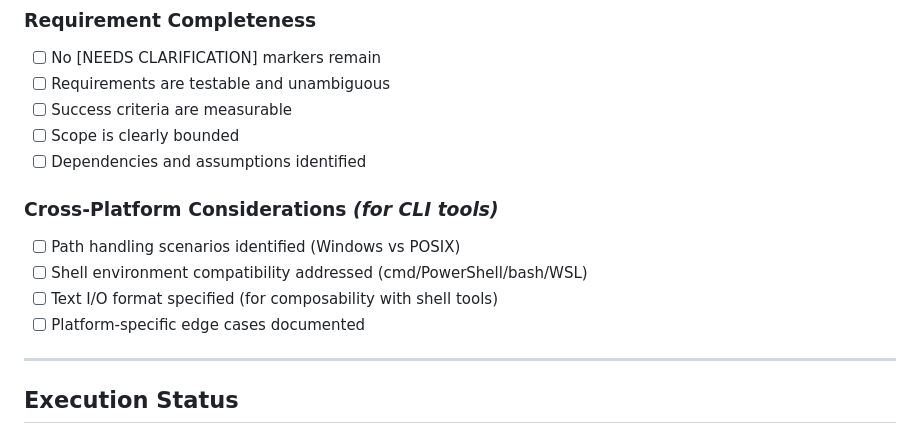
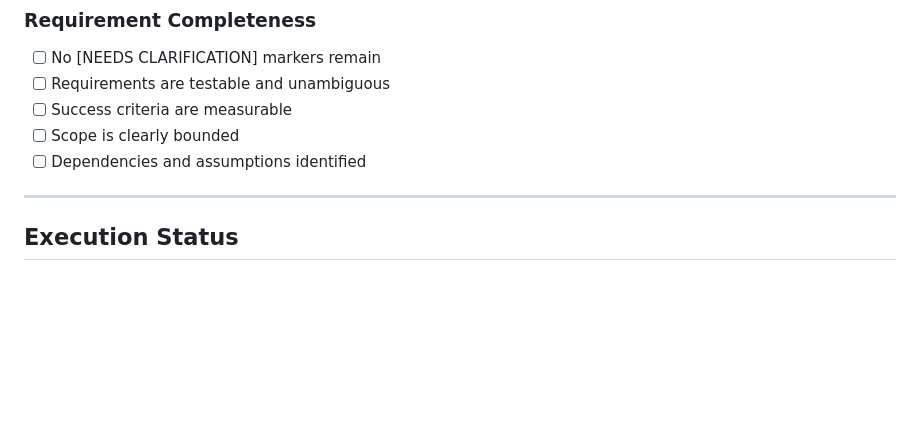
Before and after one commit to jcaldwell-labs/my-context, a Markdown page: .specify/templates/spec-template.md, the part around the change. Drawn GitHub-style; blank space fills up the shorter version.

```diff
--- a/.specify/templates/spec-template.md
+++ b/.specify/templates/spec-template.md
@@ -100,12 +100,6 @@ When creating this spec from a user prompt:
 - [ ] Scope is clearly bounded
 - [ ] Dependencies and assumptions identified
 
-### Cross-Platform Considerations *(for CLI tools)*
-- [ ] Path handling scenarios identified (Windows vs POSIX)
-- [ ] Shell environment compatibility addressed (cmd/PowerShell/bash/WSL)
-- [ ] Text I/O format specified (for composability with shell tools)
-- [ ] Platform-specific edge cases documented
-
 ---
 
 ## Execution Status
```
Also changed, not shown: .specify/templates/plan-template.md (+3 -28 lines), .specify/templates/tasks-template.md (+19 -21 lines).
